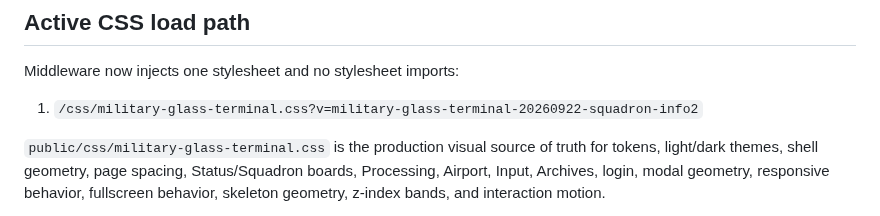
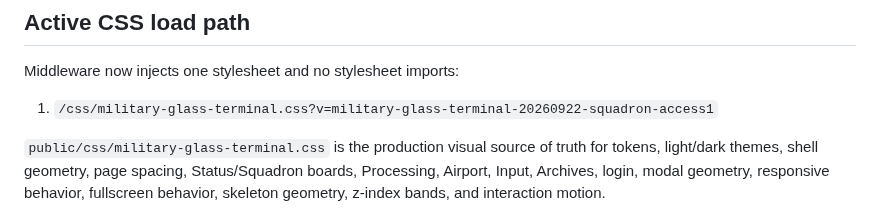
Before and after one commit to austen-debug/prc-sr, a Markdown page: docs/ACTIVE_RUNTIME_STACK.md, the part around the change. GitHub-like rendering.

Commit message:
chore: align Squadron access asset versions

```diff
--- a/docs/ACTIVE_RUNTIME_STACK.md
+++ b/docs/ACTIVE_RUNTIME_STACK.md
@@ -23,7 +23,7 @@ The machine-readable inventory and ceilings are governed by `docs/build-2/ACTIVE
 
 Middleware now injects one stylesheet and no stylesheet imports:
 
-1. `/css/military-glass-terminal.css?v=military-glass-terminal-20260922-squadron-info2`
+1. `/css/military-glass-terminal.css?v=military-glass-terminal-20260922-squadron-access1`
 
 `public/css/military-glass-terminal.css` is the production visual source of truth for tokens, light/dark themes, shell geometry, page spacing, Status/Squadron boards, Processing, Airport, Input, Archives, login, modal geometry, responsive behavior, fullscreen behavior, skeleton geometry, z-index bands, and interaction motion.
 
```
